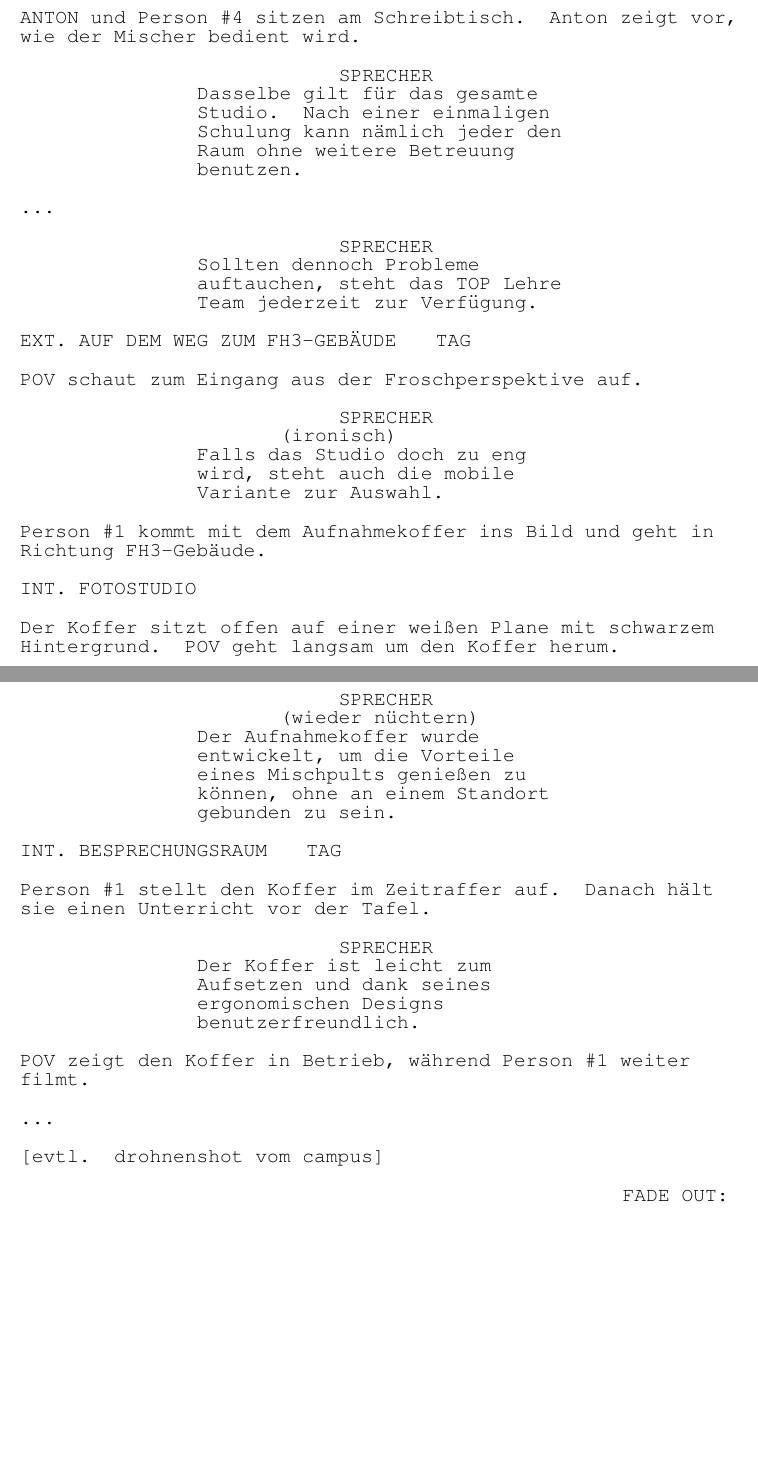
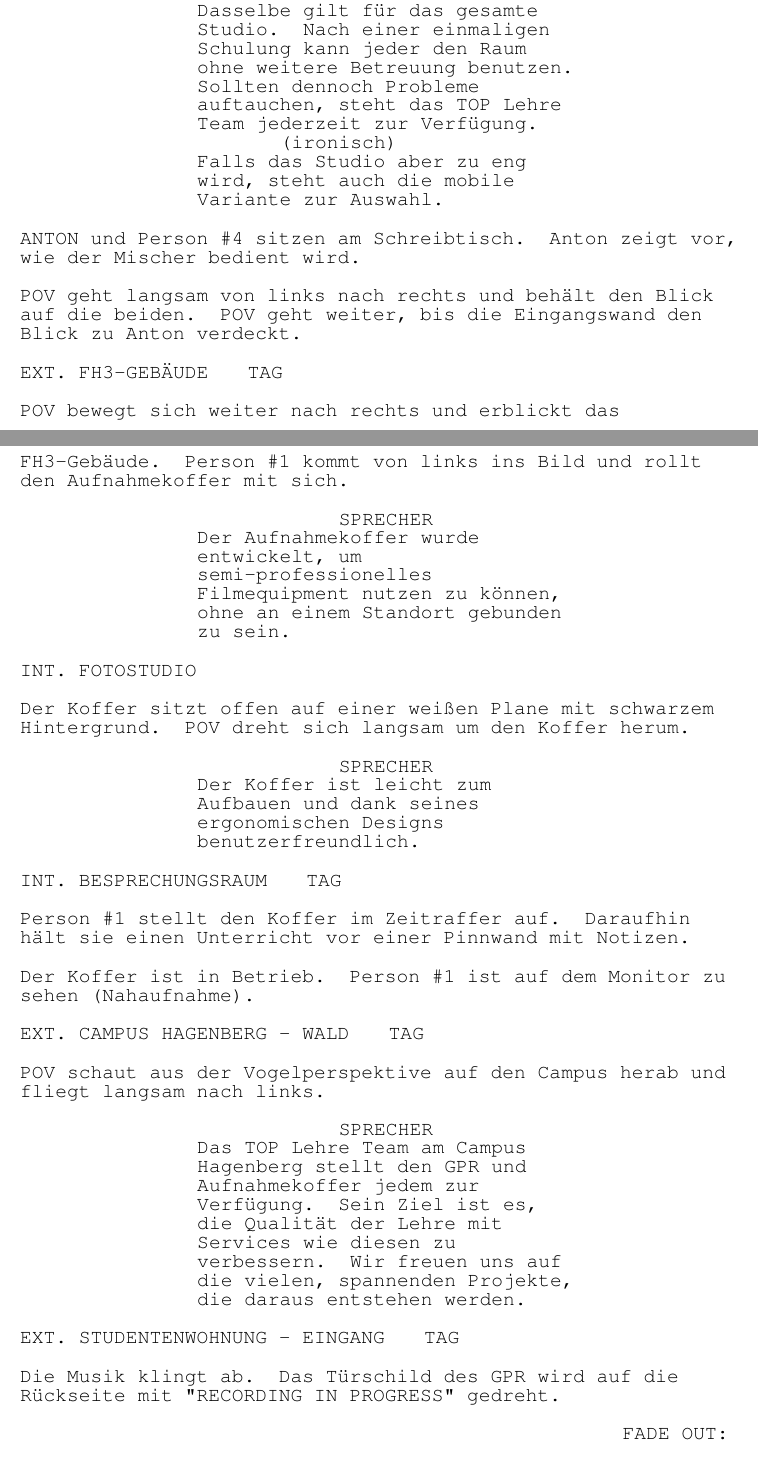
Before and after one commit to TalhaD007/Drehbuch_fnma, a LaTeX document (src/Drehbuch.tex): two parts of pages 3 and 4 of 4, joined at a grey line, cut so that both start at the same text, the shorter picture padded with empty space. Compiled offline with pdfLaTeX.

Commit message:
Updated: 04/23/2024 10:52:07

```diff
--- a/src/Drehbuch.tex
+++ b/src/Drehbuch.tex
@@ -61,47 +70,44 @@
+	\begin{dialogue}{sprecher}
+		Dasselbe gilt für das gesamte Studio. Nach einer einmaligen Schulung kann jeder den Raum ohne weitere Betreuung benutzen. Sollten dennoch Probleme auftauchen, steht das TOP Lehre Team jederzeit zur Verfügung.\paren{ironisch}Falls das Studio aber zu eng wird, steht auch die mobile Variante zur Auswahl.
+	\end{dialogue}
 
 	ANTON und Person \#4 sitzen am Schreibtisch. Anton zeigt vor, wie der Mischer bedient wird.
 
-	\begin{dialogue}{sprecher}
-		Dasselbe gilt für das gesamte Studio. Nach einer einmaligen Schulung kann nämlich jeder den Raum ohne weitere Betreuung benutzen.
-	\end{dialogue}
+	POV geht langsam von links nach rechts und behält den Blick auf die beiden. POV geht weiter, bis die Eingangswand den Blick zu Anton verdeckt.
 
-	\dots
+	\extslug[tag]{fh3-gebäude}
+
+	POV bewegt sich weiter nach rechts und erblickt das FH3-Gebäude. Person \#1 kommt von links ins Bild und rollt den Aufnahmekoffer mit sich.
 
 	\begin{dialogue}{sprecher}
-		Sollten dennoch Probleme auftauchen, steht das TOP Lehre Team jederzeit zur Verfügung.
+		Der Aufnahmekoffer wurde entwickelt, um semi-professionelles Filmequipment nutzen zu können, ohne an einem Standort gebunden zu sein.
 	\end{dialogue}
-
-	\extslug[tag]{auf dem weg zum fh3-gebäude}
-
-	POV schaut zum Eingang aus der Froschperspektive auf.
-
-	\begin{dialogue}[ironisch]{sprecher}
-		Falls das Studio doch zu eng wird, steht auch die mobile Variante zur Auswahl.
-	\end{dialogue}
-
-	Person \#1 kommt mit dem Aufnahmekoffer ins Bild und geht in Richtung FH3-Gebäude.
 
 	\intslug{fotostudio}
 
-	Der Koffer sitzt offen auf einer weißen Plane mit schwarzem Hintergrund. POV geht langsam um den Koffer herum.
+	Der Koffer sitzt offen auf einer weißen Plane mit schwarzem Hintergrund. POV dreht sich langsam um den Koffer herum.
 
-	\begin{dialogue}[wieder nüchtern]{sprecher}
-		Der Aufnahmekoffer wurde entwickelt, um die Vorteile eines Mischpults genießen zu können, ohne an einem Standort gebunden zu sein.
+	\begin{dialogue}{sprecher}
+		Der Koffer ist leicht zum Aufbauen und dank seines ergonomischen Designs benutzerfreundlich.
 	\end{dialogue}
 
 	\intslug[tag]{besprechungsraum}
 
-	Person \#1 stellt den Koffer im Zeitraffer auf. Danach hält sie einen Unterricht vor der Tafel.
+	Person \#1 stellt den Koffer im Zeitraffer auf. Daraufhin hält sie einen Unterricht vor einer Pinnwand mit Notizen.
+
+	Der Koffer ist in Betrieb. Person \#1 ist auf dem Monitor zu sehen (Nahaufnahme).
+
+	\extslug[tag]{campus Hagenberg - Wald}
+
+	POV schaut aus der Vogelperspektive auf den Campus herab und fliegt langsam nach links.
 
 	\begin{dialogue}{sprecher}
-		Der Koffer ist leicht zum Aufsetzen und dank seines ergonomischen Designs benutzerfreundlich.
+		Das TOP Lehre Team am Campus Hagenberg stellt den GPR und Aufnahmekoffer jedem zur Verfügung. Sein Ziel ist es, die Qualität der Lehre mit Services wie diesen zu verbessern. Wir freuen uns auf die vielen, spannenden Projekte, die daraus entstehen werden.
 	\end{dialogue}
 
-	POV zeigt den Koffer in Betrieb, während Person \#1 weiter filmt.
+	\extslug[tag]{studentenwohnung - eingang}
 
-	\dots
-
-	[evtl. drohnenshot vom campus]
+	Die Musik klingt ab. Das Türschild des GPR wird auf die Rückseite mit "RECORDING IN PROGRESS" gedreht.
 
 	\fadeout
 	\theend
```
Also changed, not shown: src/Drehbuch.pdf, src/Drehbuch.tex (43 more changed lines).
